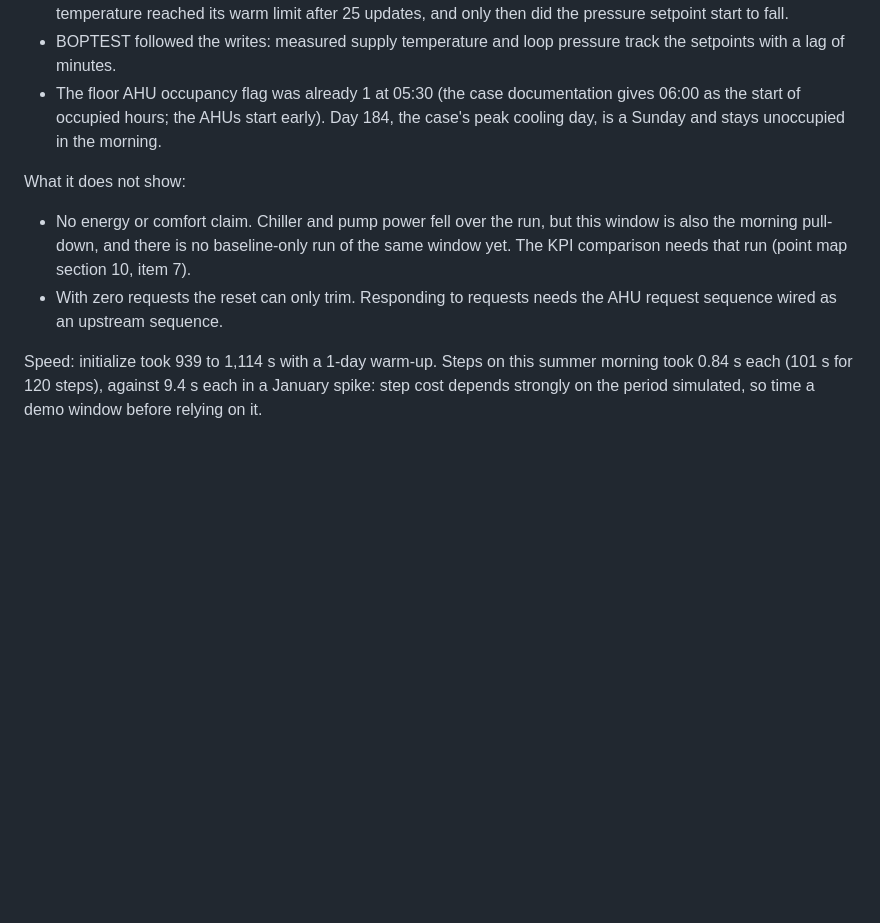
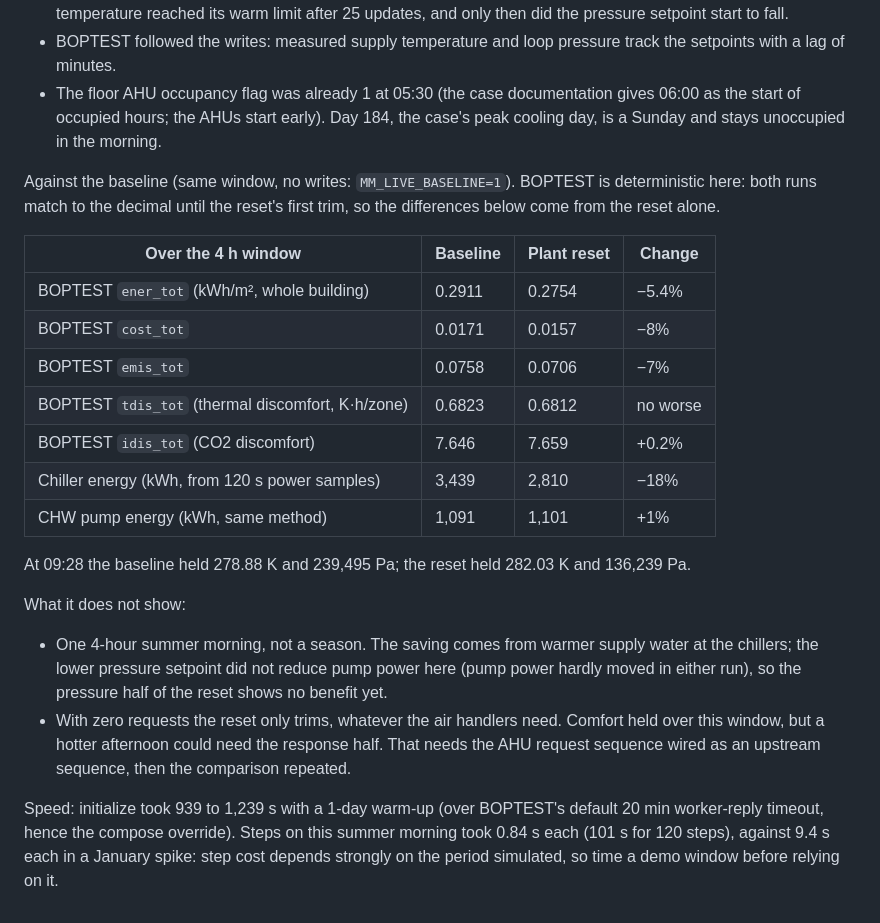
Before and after one commit to jscott3201/mechanical-muse, a Markdown page: docs/runtime-results.md, the part around the change. GitHub-like rendering; blank space fills up the shorter version.

```diff
--- a/docs/runtime-results.md
+++ b/docs/runtime-results.md
@@ -39,14 +39,32 @@ What it shows:
   the start of occupied hours; the AHUs start early). Day 184, the case's peak cooling day, is
   a Sunday and stays unoccupied in the morning.
 
+Against the baseline (same window, no writes: `MM_LIVE_BASELINE=1`). BOPTEST is deterministic
+here: both runs match to the decimal until the reset's first trim, so the differences below come
+from the reset alone.
+
+| Over the 4 h window | Baseline | Plant reset | Change |
+| --- | --- | --- | --- |
+| BOPTEST `ener_tot` (kWh/m², whole building) | 0.2911 | 0.2754 | −5.4% |
+| BOPTEST `cost_tot` | 0.0171 | 0.0157 | −8% |
+| BOPTEST `emis_tot` | 0.0758 | 0.0706 | −7% |
+| BOPTEST `tdis_tot` (thermal discomfort, K·h/zone) | 0.6823 | 0.6812 | no worse |
+| BOPTEST `idis_tot` (CO2 discomfort) | 7.646 | 7.659 | +0.2% |
+| Chiller energy (kWh, from 120 s power samples) | 3,439 | 2,810 | −18% |
+| CHW pump energy (kWh, same method) | 1,091 | 1,101 | +1% |
+
+At 09:28 the baseline held 278.88 K and 239,495 Pa; the reset held 282.03 K and 136,239 Pa.
+
 What it does not show:
 
-- No energy or comfort claim. Chiller and pump power fell over the run, but this window is
-  also the morning pull-down, and there is no baseline-only run of the same window yet. The
-  KPI comparison needs that run (point map section 10, item 7).
-- With zero requests the reset can only trim. Responding to requests needs the AHU request
-  sequence wired as an upstream sequence.
+- One 4-hour summer morning, not a season. The saving comes from warmer supply water at the
+  chillers; the lower pressure setpoint did not reduce pump power here (pump power hardly moved
+  in either run), so the pressure half of the reset shows no benefit yet.
+- With zero requests the reset only trims, whatever the air handlers need. Comfort held over
+  this window, but a hotter afternoon could need the response half. That needs the AHU request
+  sequence wired as an upstream sequence, then the comparison repeated.
 
-Speed: initialize took 939 to 1,114 s with a 1-day warm-up. Steps on this summer morning took
+Speed: initialize took 939 to 1,239 s with a 1-day warm-up (over BOPTEST's default 20 min
+worker-reply timeout, hence the compose override). Steps on this summer morning took
 0.84 s each (101 s for 120 steps), against 9.4 s each in a January spike: step cost depends
 strongly on the period simulated, so time a demo window before relying on it.
```
Also changed, not shown: AGENTS.md (+1 -1 lines), README.md (+1 -1 lines).
